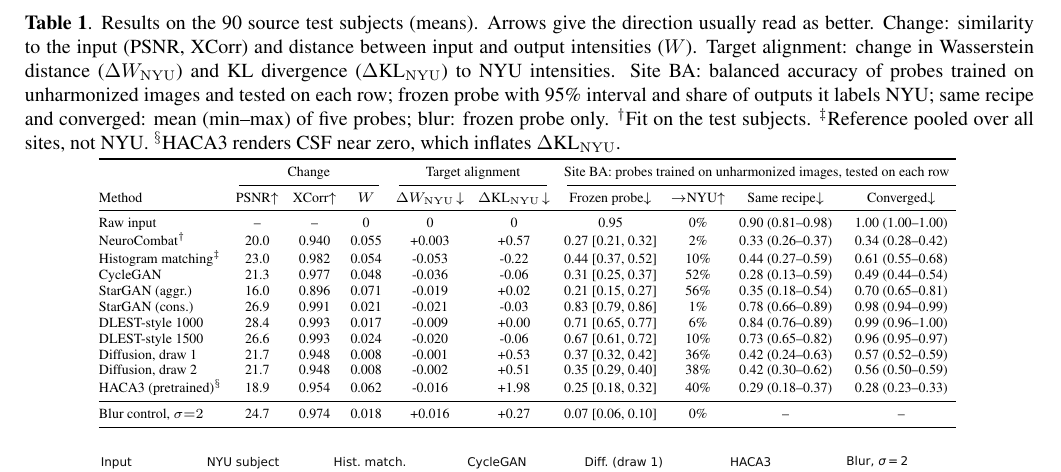
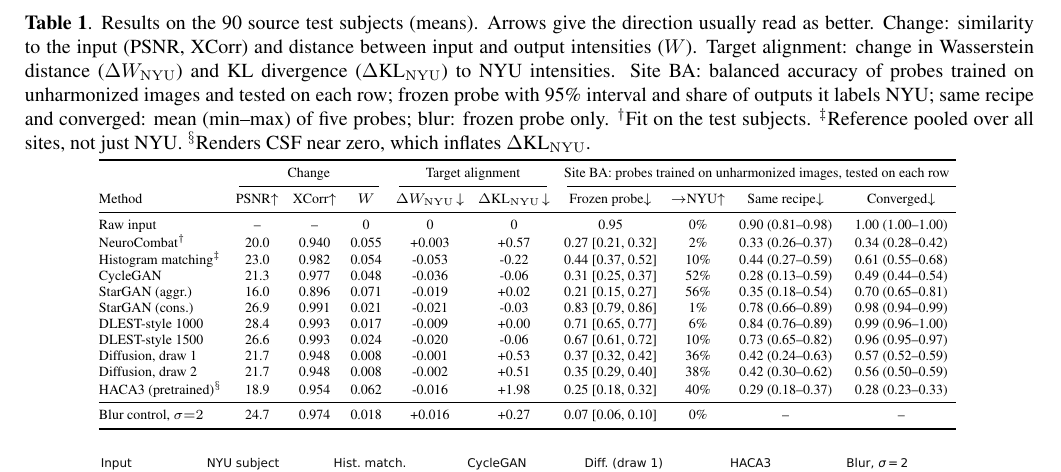
Before and after one commit to muqsitamir/HarmonIt, a LaTeX paper (paper/isbi2027/main.tex): part of page 3 of 4, cut so that both start at the same text. Compiled offline with pdfLaTeX.

Commit message:
Table 1 footnotes: not just NYU; drop the repeated method name

```diff
--- a/paper/isbi2027/main.tex
+++ b/paper/isbi2027/main.tex
@@ -61,7 +61,7 @@ Classifiers retrained after harmonization still predict site for ComBat~\cite{ma
 
 \begin{table*}[t]
 \centering
-\caption{Results on the 90 source test subjects (means). Arrows give the direction usually read as better. Change: similarity to the input (PSNR, XCorr) and distance between input and output intensities ($W$). Target alignment: change in Wasserstein distance ($\Delta W_{\mathrm{NYU}}$) and KL divergence ($\Delta$KL$_{\mathrm{NYU}}$) to NYU intensities. Site BA: balanced accuracy of probes trained on unharmonized images and tested on each row; frozen probe with 95\% interval and share of outputs it labels NYU; same recipe and converged: mean (min--max) of five probes; blur: frozen probe only. $^\dagger$Fit on the test subjects. $^\ddagger$Reference pooled over all sites, not NYU. $^\S$HACA3 renders CSF near zero, which inflates $\Delta$KL$_{\mathrm{NYU}}$.}
+\caption{Results on the 90 source test subjects (means). Arrows give the direction usually read as better. Change: similarity to the input (PSNR, XCorr) and distance between input and output intensities ($W$). Target alignment: change in Wasserstein distance ($\Delta W_{\mathrm{NYU}}$) and KL divergence ($\Delta$KL$_{\mathrm{NYU}}$) to NYU intensities. Site BA: balanced accuracy of probes trained on unharmonized images and tested on each row; frozen probe with 95\% interval and share of outputs it labels NYU; same recipe and converged: mean (min--max) of five probes; blur: frozen probe only. $^\dagger$Fit on the test subjects. $^\ddagger$Reference pooled over all sites, not just NYU. $^\S$Renders CSF near zero, which inflates $\Delta$KL$_{\mathrm{NYU}}$.}
 \label{tab:main}
 \vspace{2pt}
 \scriptsize
```
Also changed, not shown: paper/isbi2027/main.pdf.
